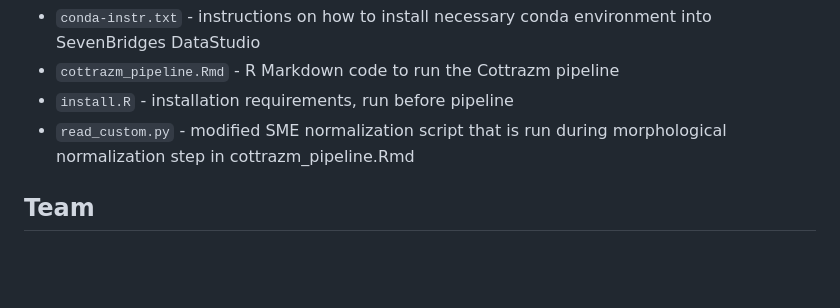
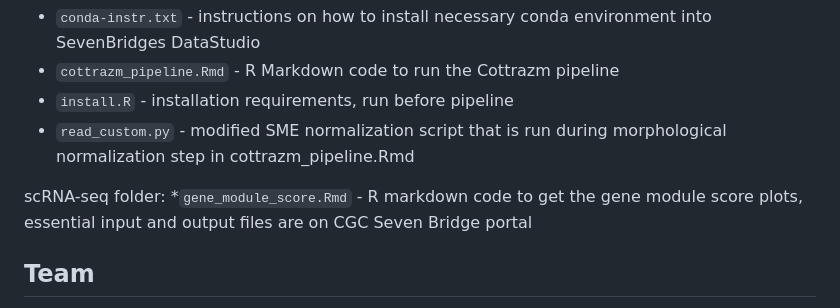
Before and after one commit to NCI-HTAN-Jamborees/Immune-infiltration, a Markdown page: README.md, the part around the change. GitHub-like rendering; blank space fills up the shorter version.

```diff
--- a/README.md
+++ b/README.md
@@ -33,6 +33,9 @@ spatial/cottrazm/ folder:
 * `install.R` - installation requirements, run before pipeline
 * `read_custom.py` - modified SME normalization script that is run during morphological normalization step in cottrazm_pipeline.Rmd
 
+scRNA-seq folder:
+*`gene_module_score.Rmd` - R markdown code to get the gene module score plots, essential input and output files are on CGC Seven Bridge portal
+
 ## Team
 
 - **Noah Lee**, Genentech
```
